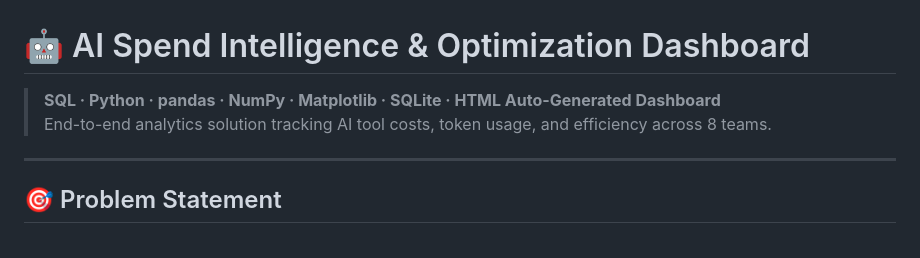
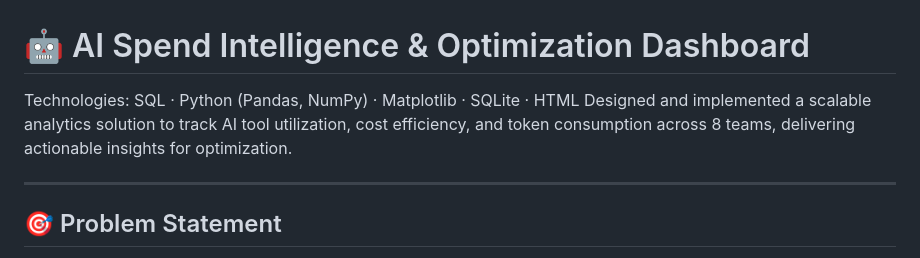
Before and after one commit to jyothirmayiL-insights/AI-Spend-Intelligence-Optimization, a Markdown page: README.md, the part around the change. Rendered like a GitHub page.

```diff
--- a/README.md
+++ b/README.md
@@ -1,7 +1,7 @@
 # 🤖 AI Spend Intelligence & Optimization Dashboard
 
-> **SQL · Python · pandas · NumPy · Matplotlib · SQLite · HTML Auto-Generated Dashboard**
-> End-to-end analytics solution tracking AI tool costs, token usage, and efficiency across 8 teams.
+Technologies: SQL · Python (Pandas, NumPy) · Matplotlib · SQLite · HTML
+Designed and implemented a scalable analytics solution to track AI tool utilization, cost efficiency, and token consumption across 8 teams, delivering actionable insights for optimization.
 
 ---
 
```
